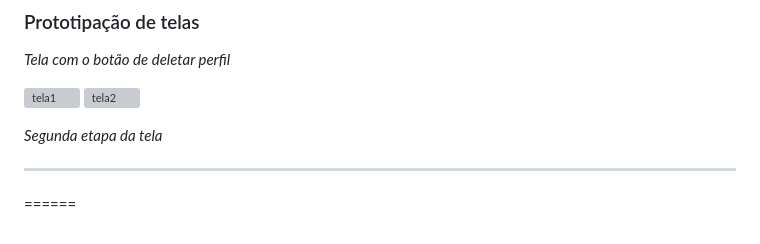
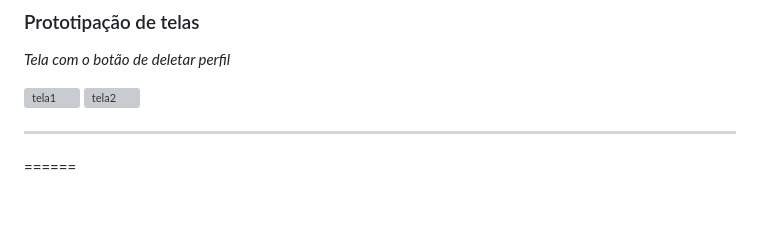
Before and after one commit to ViniciusDevelopment/Projeto_de_sistemas-2024.1, a Markdown page: README.md, the part around the change. GitHub-like rendering; blank space fills up the shorter version; grey boxes are pictures that could not be loaded.

```diff
--- a/README.md
+++ b/README.md
@@ -556,7 +556,6 @@ Os principais entregáveis deste projeto incluem:
 ![tela2](https://github.com/joaovictorwg/prototipos_ServicoCerto/blob/develop/InformacaoPrestador.png)
 
 
-*Segunda etapa da tela*
 
 
 
```
